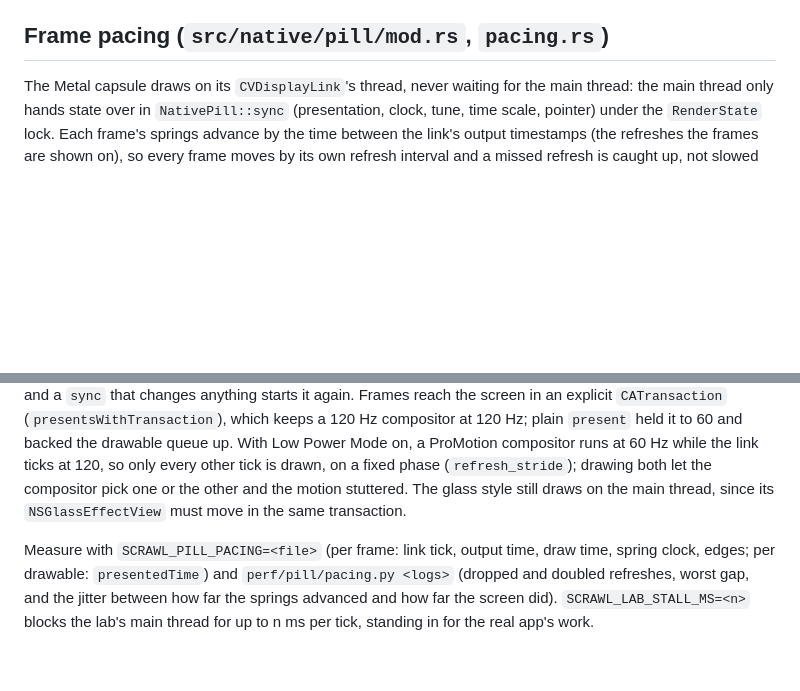
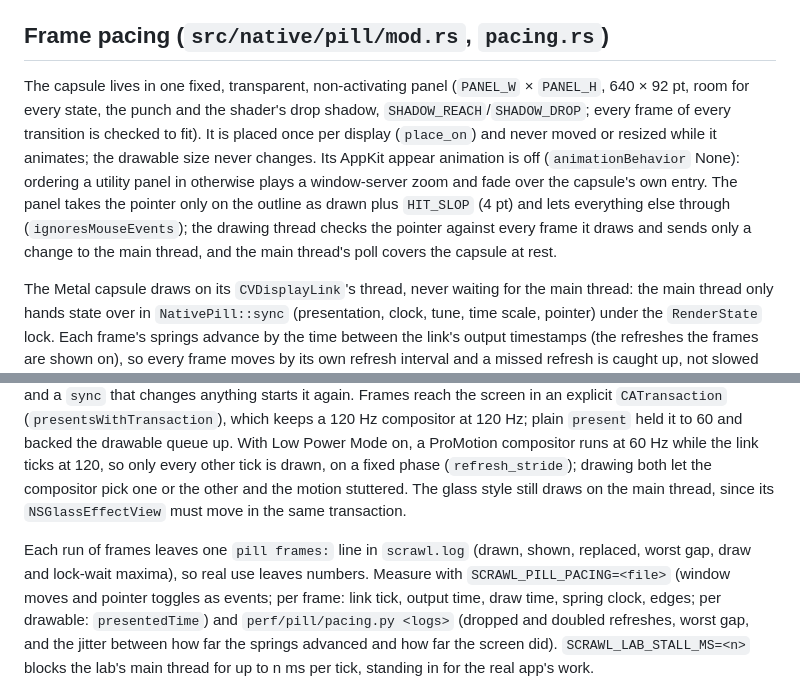
Before and after one commit to Avery2/scrawl, a Markdown page: docs/motion.md, 2 parts joined by grey strips. Rendered like a GitHub page; blank space fills up the shorter version.

Commit message:
docs(motion): fixed panel, outline hit-testing, run summaries, pill.follow

```diff
--- a/docs/motion.md
+++ b/docs/motion.md
@@ -12,7 +12,9 @@ Springs and fades live in `motion::Tune`; `scrawl tune list|set <key> <v>|preset
 
 ## Frame pacing (`src/native/pill/mod.rs`, `pacing.rs`)
 
+The capsule lives in one fixed, transparent, non-activating panel (`PANEL_W` × `PANEL_H`, 640 × 92 pt, room for every state, the punch and the shader's drop shadow, `SHADOW_REACH`/`SHADOW_DROP`; every frame of every transition is checked to fit). It is placed once per display (`place_on`) and never moved or resized while it animates; the drawable size never changes. Its AppKit appear animation is off (`animationBehavior` None): ordering a utility panel in otherwise plays a window-server zoom and fade over the capsule's own entry. The panel takes the pointer only on the outline as drawn plus `HIT_SLOP` (4 pt) and lets everything else through (`ignoresMouseEvents`); the drawing thread checks the pointer against every frame it draws and sends only a change to the main thread, and the main thread's poll covers the capsule at rest.
+
 The Metal capsule draws on its `CVDisplayLink`'s thread, never waiting for the main thread: the main thread only hands state over in `NativePill::sync` (presentation, clock, tune, time scale, pointer) under the `RenderState` lock. Each frame's springs advance by the time between the link's output timestamps (the refreshes the frames are shown on), so every frame moves by its own refresh interval and a missed refresh is caught up, not slowed down. No minimum or maximum step, no `now()` at draw time. The link follows the capsule's display (`set_current_cg_display`) and runs while anything visible moves, the recording dot's breathing and ripple and the processing spinner included (`PillModel::is_static`); it stops only while the capsule is hidden or truly still, and a `sync` that changes anything starts it again. Frames reach the screen in an explicit `CATransaction` (`presentsWithTransaction`), which keeps a 120 Hz compositor at 120 Hz; plain `present` held it to 60 and backed the drawable queue up. With Low Power Mode on, a ProMotion compositor runs at 60 Hz while the link ticks at 120, so only every other tick is drawn, on a fixed phase (`refresh_stride`); drawing both let the compositor pick one or the other and the motion stuttered. The glass style still draws on the main thread, since its `NSGlassEffectView` must move in the same transaction.
 
-Measure with `SCRAWL_PILL_PACING=<file>` (per frame: link tick, output time, draw time, spring clock, edges; per drawable: `presentedTime`) and `perf/pill/pacing.py <logs>` (dropped and doubled refreshes, worst gap, and the jitter between how far the springs advanced and how far the screen did). `SCRAWL_LAB_STALL_MS=<n>` blocks the lab's main thread for up to n ms per tick, standing in for the real app's work.
+Each run of frames leaves one `pill frames:` line in `scrawl.log` (drawn, shown, replaced, worst gap, draw and lock-wait maxima), so real use leaves numbers. Measure with `SCRAWL_PILL_PACING=<file>` (window moves and pointer toggles as events; per frame: link tick, output time, draw time, spring clock, edges; per drawable: `presentedTime`) and `perf/pill/pacing.py <logs>` (dropped and doubled refreshes, worst gap, and the jitter between how far the springs advanced and how far the screen did). `SCRAWL_LAB_STALL_MS=<n>` blocks the lab's main thread for up to n ms per tick, standing in for the real app's work.
 
```
Also changed, not shown: other parts of docs/motion.md (+1 -1 lines).
